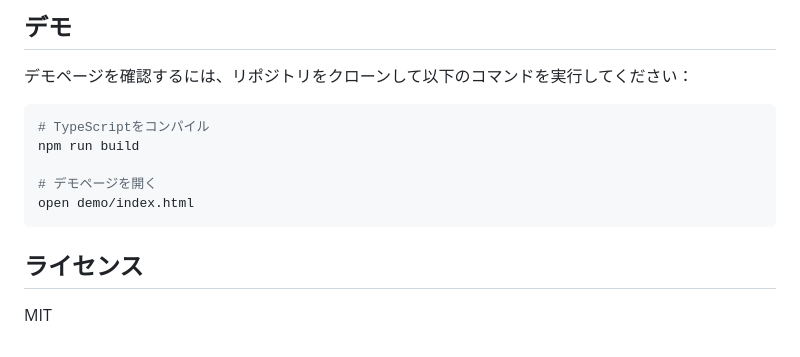
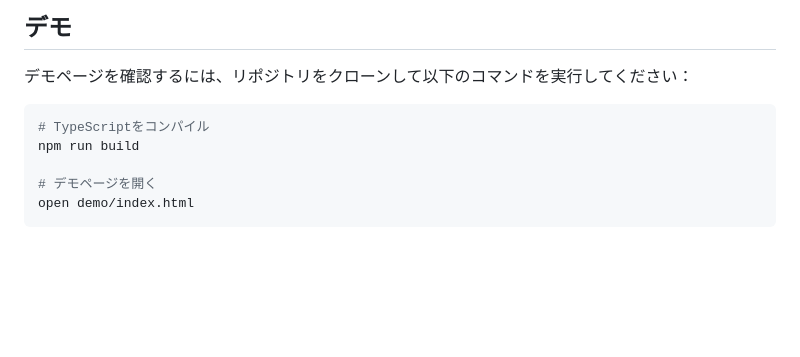
Before and after one commit to kensiiwasaki/scroll-trigger-animation, a Markdown page: README.md, the part around the change. GitHub-like rendering; blank space fills up the shorter version.

Commit message:
README 更新

````diff
--- a/README.md
+++ b/README.md
@@ -148,7 +148,3 @@ npm run build
 # デモページを開く
 open demo/index.html
 ```
-
-## ライセンス
-
-MIT
````
